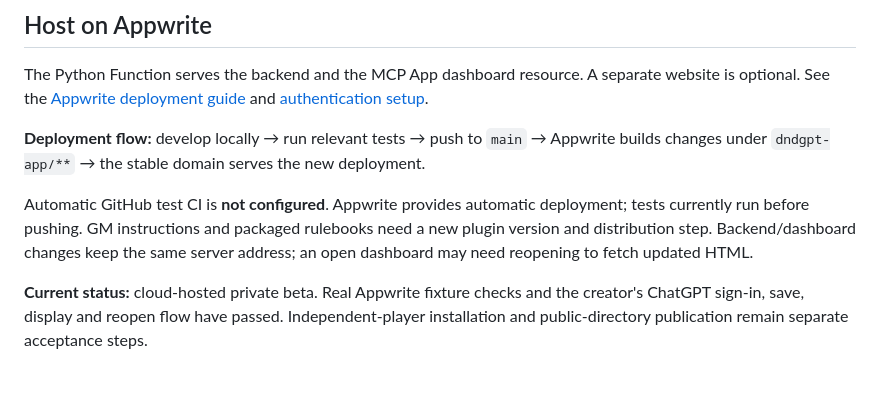
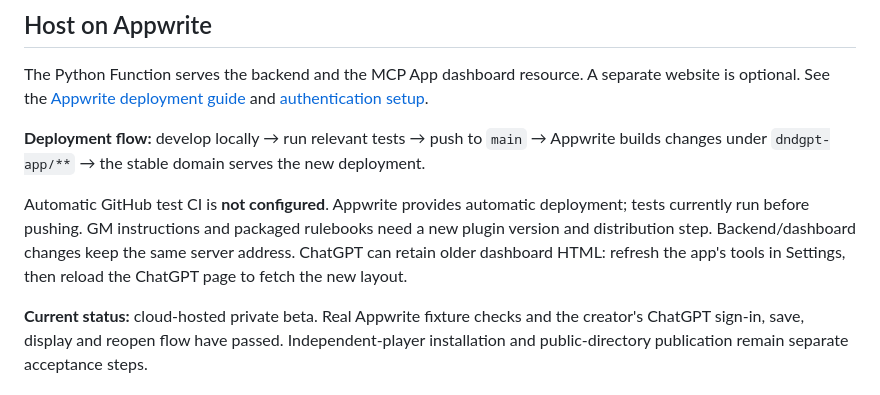
Before and after one commit to DeonHolo/DnDGPT, a Markdown page: README.md, the part around the change. Rendered like a GitHub page.

Commit message:
Document dashboard refresh after hosted updates

```diff
--- a/README.md
+++ b/README.md
@@ -68,7 +68,7 @@ The Python Function serves the backend and the MCP App dashboard resource. A sep
 
 **Deployment flow:** develop locally → run relevant tests → push to `main` → Appwrite builds changes under `dndgpt-app/**` → the stable domain serves the new deployment.
 
-Automatic GitHub test CI is **not configured**. Appwrite provides automatic deployment; tests currently run before pushing. GM instructions and packaged rulebooks need a new plugin version and distribution step. Backend/dashboard changes keep the same server address; an open dashboard may need reopening to fetch updated HTML.
+Automatic GitHub test CI is **not configured**. Appwrite provides automatic deployment; tests currently run before pushing. GM instructions and packaged rulebooks need a new plugin version and distribution step. Backend/dashboard changes keep the same server address. ChatGPT can retain older dashboard HTML: refresh the app's tools in Settings, then reload the ChatGPT page to fetch the new layout.
 
 **Current status:** cloud-hosted private beta. Real Appwrite fixture checks and the creator's ChatGPT sign-in, save, display and reopen flow have passed. Independent-player installation and public-directory publication remain separate acceptance steps.
 
```
